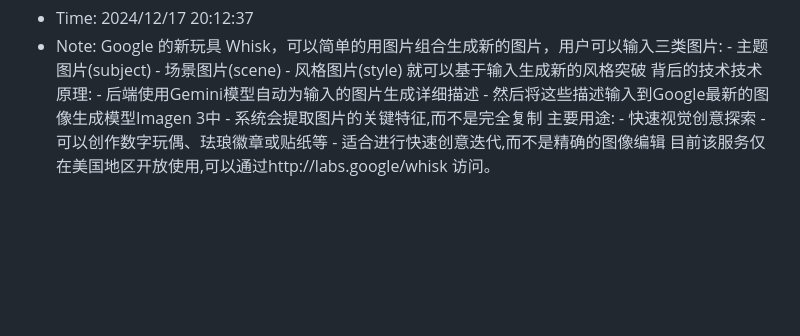
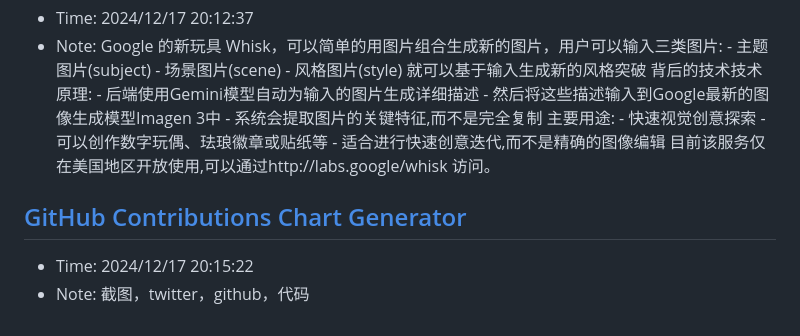
Before and after one commit to sing1ee/url-notes, a Markdown page: 2024-12.md, the part around the change. GitHub-like rendering; blank space fills up the shorter version.

Commit message:
Update bookmarks

```diff
--- a/2024-12.md
+++ b/2024-12.md
@@ -393,3 +393,7 @@ Rocket.Chat 是一款用 JavaScript 开发的开源可定制通信平台，为
 ## [X 上的 宝玉：“Google 的新玩具 Whisk，可以简单的用图片组合生成新的图片，用户可以输入三类图片: - 主题图片(subject) - 场景图片(scene) - 风格图片(style) 就可以基于输入生成新的风格突破 背后的技术技术原理: - 后端使用Gemini模型自动为输入的图片生成详细描述 - https://t.co/blWxCqWbqn” / X](https://x.com/dotey/status/1868714448191402393)
 - Time: 2024/12/17 20:12:37
 - Note: Google 的新玩具 Whisk，可以简单的用图片组合生成新的图片，用户可以输入三类图片:    - 主题图片(subject)    - 场景图片(scene)     - 风格图片(style)  就可以基于输入生成新的风格突破  背后的技术技术原理:    - 后端使用Gemini模型自动为输入的图片生成详细描述    - 然后将这些描述输入到Google最新的图像生成模型Imagen 3中    - 系统会提取图片的关键特征,而不是完全复制  主要用途:    - 快速视觉创意探索    - 可以创作数字玩偶、珐琅徽章或贴纸等    - 适合进行快速创意迭代,而不是精确的图像编辑  目前该服务仅在美国地区开放使用,可以通过http://labs.google/whisk 访问。
+
+## [GitHub Contributions Chart Generator](https://postspark.app/github-contributions?username=sing1ee)
+- Time: 2024/12/17 20:15:22
+- Note: 截图，twitter，github，代码
```
